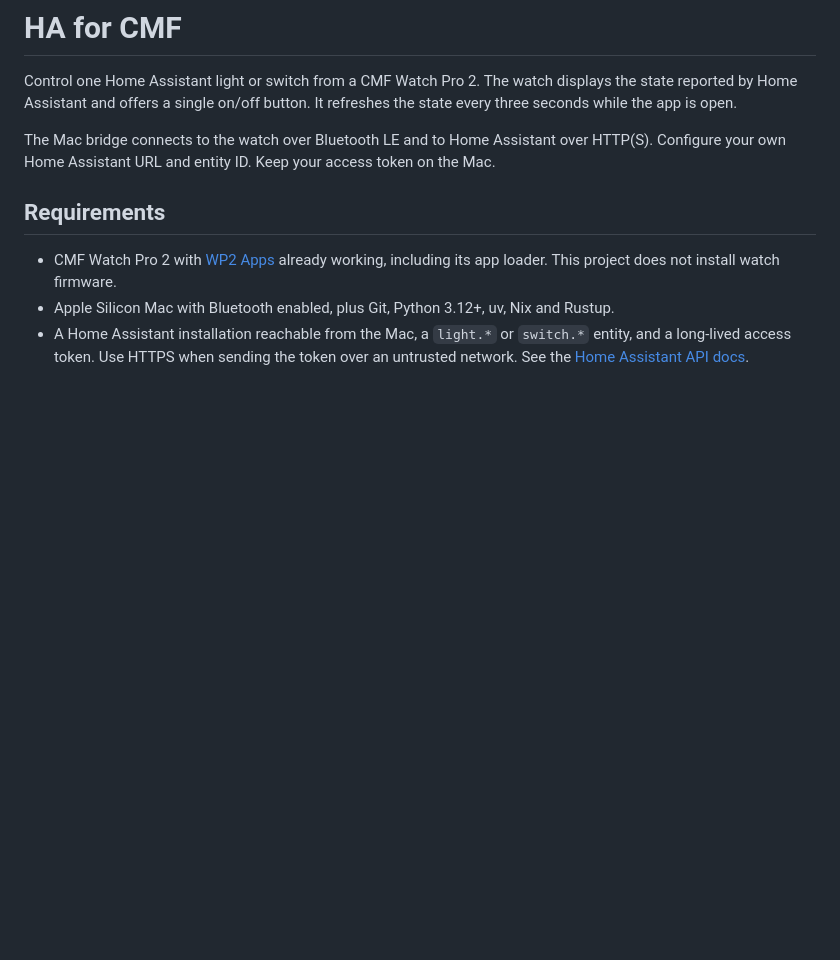
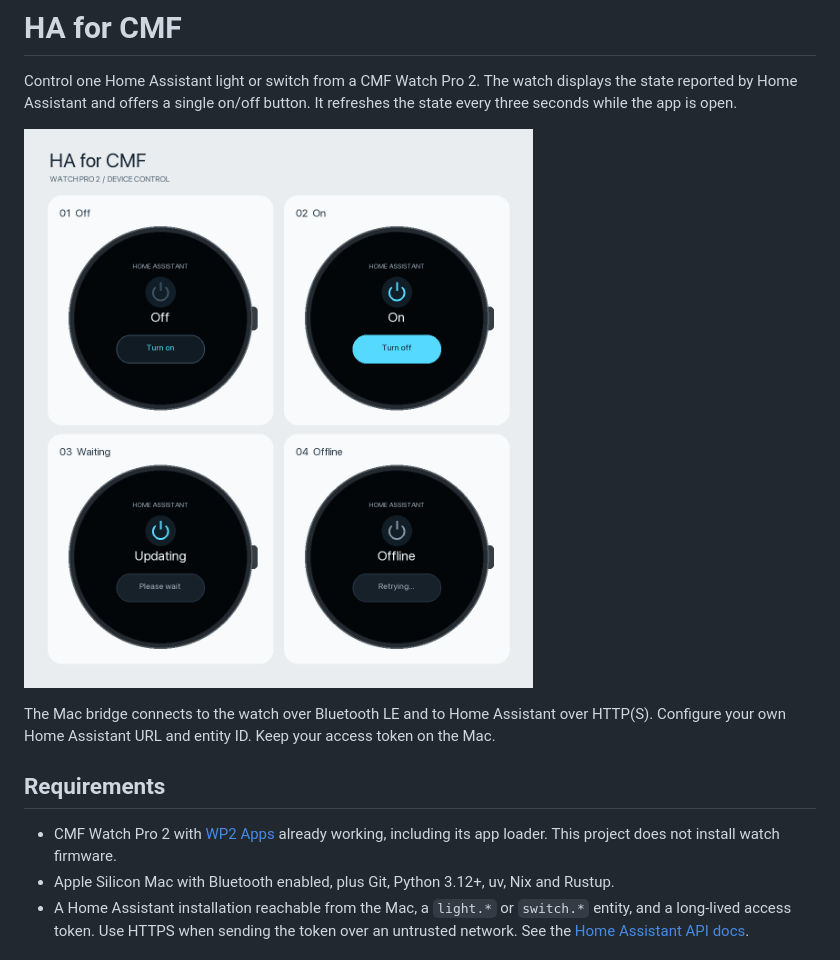
Before and after one commit to AlexRosbach/HA-for-CMF, a Markdown page: README.md, the part around the change. GitHub-like rendering; pictures changed too: docs/watch-mockups.png (added); blank space fills up the shorter version.

Commit message:
Add HA for CMF watch app, bridge, and mockups

```diff
--- a/README.md
+++ b/README.md
@@ -1,6 +1,8 @@
 # HA for CMF
 
 Control one Home Assistant light or switch from a CMF Watch Pro 2. The watch displays the state reported by Home Assistant and offers a single on/off button. It refreshes the state every three seconds while the app is open.
+
+![Watch mockups showing off, on, updating, and offline](docs/watch-mockups.png)
 
 The Mac bridge connects to the watch over Bluetooth LE and to Home Assistant over HTTP(S). Configure your own Home Assistant URL and entity ID. Keep your access token on the Mac.
 
```
Also changed, not shown: 6 other files.
